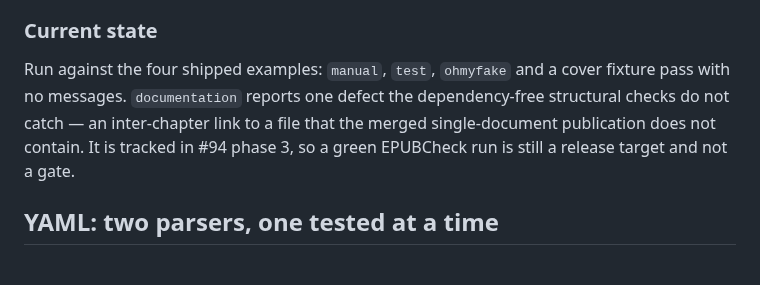
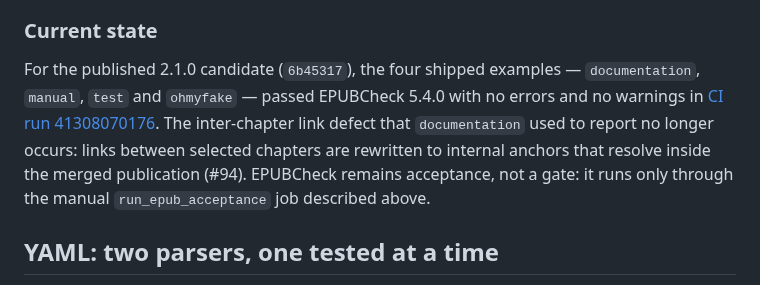
Before and after one commit to pablobernardo/pandoc-toolkit, a Markdown page: docs/dependency-policy.md, the part around the change. Rendered like a GitHub page.

Commit message:
docs(deps): reconcile published 2.1.0 acceptance evidence
Refs #83

```diff
--- a/docs/dependency-policy.md
+++ b/docs/dependency-policy.md
@@ -110,11 +110,13 @@ the question is "is this publication conformant", not "is this diff correct".
 
 ### Current state
 
-Run against the four shipped examples: `manual`, `test`, `ohmyfake` and a cover
-fixture pass with no messages. `documentation` reports one defect the
-dependency-free structural checks do not catch — an inter-chapter link to a file
-that the merged single-document publication does not contain. It is tracked in
-#94 phase 3, so a green EPUBCheck run is still a release target and not a gate.
+For the published 2.1.0 candidate (`6b45317`), the four shipped examples —
+`documentation`, `manual`, `test` and `ohmyfake` — passed EPUBCheck 5.4.0 with no
+errors and no warnings in [CI run 41308070176](https://github.com/pablobernardo/pandoc-toolkit/actions/runs/41308070176). The inter-chapter link defect
+that `documentation` used to report no longer occurs: links between selected
+chapters are rewritten to internal anchors that resolve inside the merged
+publication (#94). EPUBCheck remains acceptance, not a gate: it runs only
+through the manual `run_epub_acceptance` job described above.
 
 ## YAML: two parsers, one tested at a time
 
```
